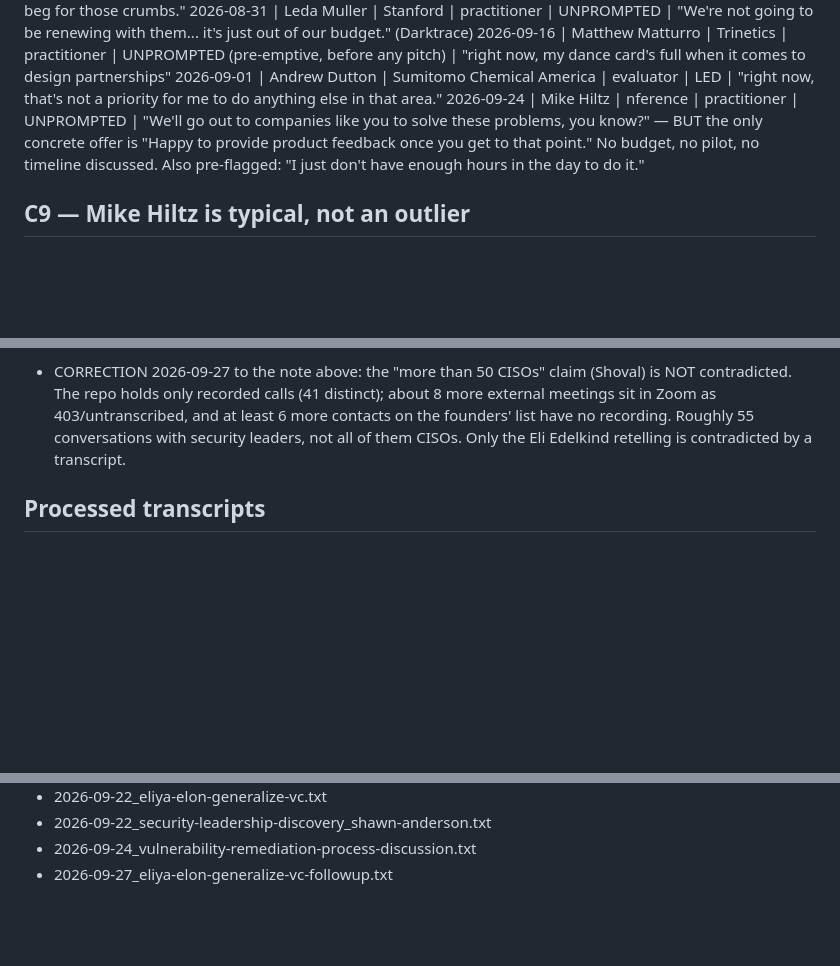
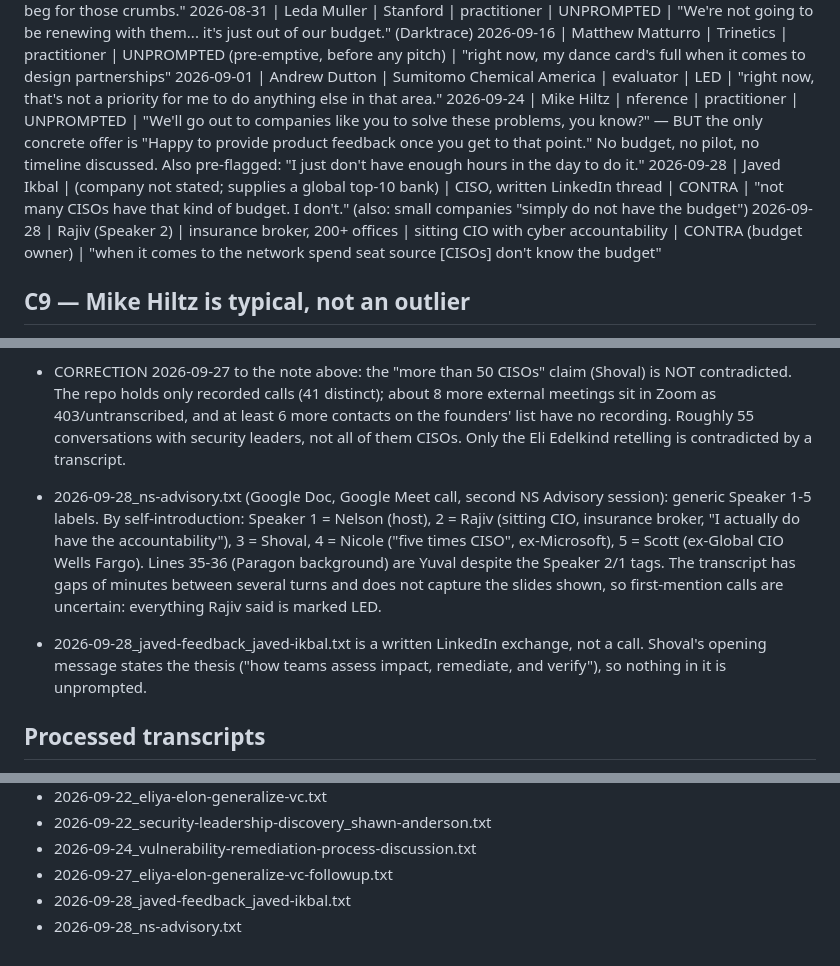
Before and after one commit to m3yuval/transcripts, a Markdown page: ledger.md, 3 parts joined by grey strips. Drawn GitHub-style; blank space fills up the shorter version.

```diff
--- a/ledger.md
+++ b/ledger.md
@@ -139,6 +152,8 @@ CONTRA:
 2026-09-16 | Matthew Matturro | Trinetics | practitioner | UNPROMPTED (pre-emptive, before any pitch) | "right now, my dance card's full when it comes to design partnerships"
 2026-09-01 | Andrew Dutton | Sumitomo Chemical America | evaluator | LED | "right now, that's not a priority for me to do anything else in that area."
 2026-09-24 | Mike Hiltz | nference | practitioner | UNPROMPTED | "We'll go out to companies like you to solve these problems, you know?" — BUT the only concrete offer is "Happy to provide product feedback once you get to that point." No budget, no pilot, no timeline discussed. Also pre-flagged: "I just don't have enough hours in the day to do it."
+2026-09-28 | Javed Ikbal | (company not stated; supplies a global top-10 bank) | CISO, written LinkedIn thread | CONTRA | "not many CISOs have that kind of budget. I don't." (also: small companies "simply do not have the budget")
+2026-09-28 | Rajiv (Speaker 2) | insurance broker, 200+ offices | sitting CIO with cyber accountability | CONTRA (budget owner) | "when it comes to the network spend seat source [CISOs] don't know the budget"
 
 ## C9 — Mike Hiltz is typical, not an outlier
 
@@ -189,6 +204,9 @@ SUPPORT:
 - PITCH vs EVIDENCE (09-27 Eliya call): Yuval told Eli Edelkind's Lowe's outage as "a firewall version upgrade done because of a CVE ... firewall A and B ... everything crashed" with CRM/call-center downtime. Eli's transcript (09-02) says "one bad threat intel ... in a Palo firewall" — a vendor threat-intel update, not a CVE-driven upgrade, and no A/B pair. Shoval also said they met "more than 50 CISOs"; the corpus holds 41 distinct calls, many not CISOs. Correct both before telling them to investors again.
 - CORRECTION 2026-09-27 to the note above: the "more than 50 CISOs" claim (Shoval) is NOT contradicted. The repo holds only recorded calls (41 distinct); about 8 more external meetings sit in Zoom as 403/untranscribed, and at least 6 more contacts on the founders' list have no recording. Roughly 55 conversations with security leaders, not all of them CISOs. Only the Eli Edelkind retelling is contradicted by a transcript.
 
+- 2026-09-28_ns-advisory.txt (Google Doc, Google Meet call, second NS Advisory session): generic Speaker 1-5 labels. By self-introduction: Speaker 1 = Nelson (host), 2 = Rajiv (sitting CIO, insurance broker, "I actually do have the accountability"), 3 = Shoval, 4 = Nicole ("five times CISO", ex-Microsoft), 5 = Scott (ex-Global CIO Wells Fargo). Lines 35-36 (Paragon background) are Yuval despite the Speaker 2/1 tags. The transcript has gaps of minutes between several turns and does not capture the slides shown, so first-mention calls are uncertain: everything Rajiv said is marked LED.
+- 2026-09-28_javed-feedback_javed-ikbal.txt is a written LinkedIn exchange, not a call. Shoval's opening message states the thesis ("how teams assess impact, remediate, and verify"), so nothing in it is unprompted.
+
 ## Processed transcripts
 
 - 2026-08-25_security-leadership-discovery_jacques-lucas.txt
@@ -236,3 +254,5 @@ SUPPORT:
 - 2026-09-22_security-leadership-discovery_shawn-anderson.txt
 - 2026-09-24_vulnerability-remediation-process-discussion.txt
 - 2026-09-27_eliya-elon-generalize-vc-followup.txt
+- 2026-09-28_javed-feedback_javed-ikbal.txt
+- 2026-09-28_ns-advisory.txt
```
Also changed, not shown: other parts of ledger.md (+14 -1 lines).
